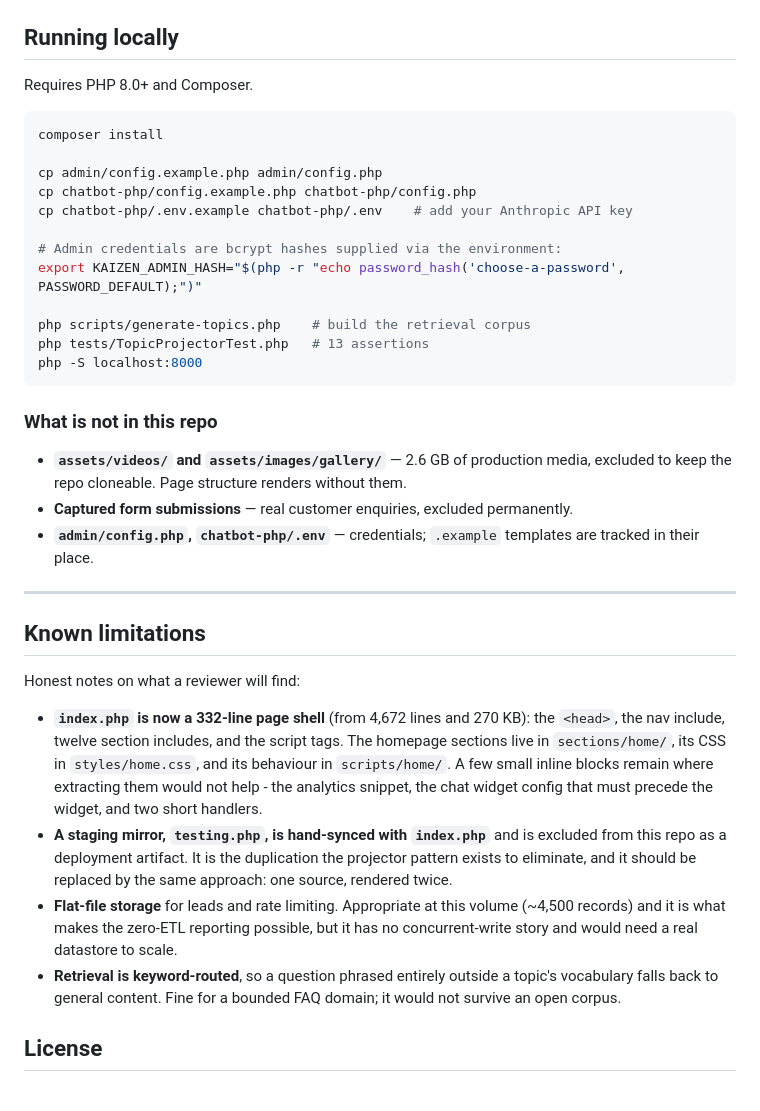
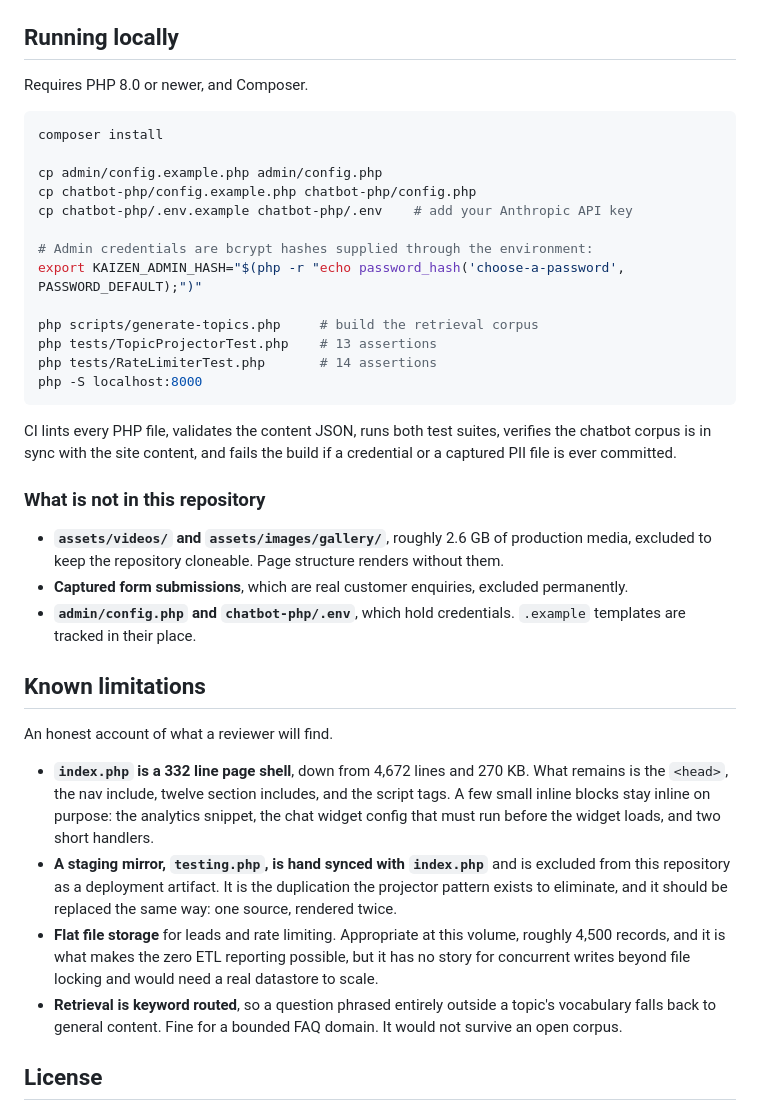
Before and after one commit to shanewin/kaizen-karate, a Markdown page: README.md, the part around one of its changes. Rendered like a GitHub page.

````diff
--- a/README.md
+++ b/README.md
@@ -150,7 +142,7 @@ no infrastructure beyond what already existed.
 
 ## Running locally
 
-Requires PHP 8.0+ and Composer.
+Requires PHP 8.0 or newer, and Composer.
 
 ```bash
 composer install
@@ -159,44 +151,49 @@ cp admin/config.example.php admin/config.php
 cp chatbot-php/config.example.php chatbot-php/config.php
 cp chatbot-php/.env.example chatbot-php/.env    # add your Anthropic API key
 
-# Admin credentials are bcrypt hashes supplied via the environment:
+# Admin credentials are bcrypt hashes supplied through the environment:
 export KAIZEN_ADMIN_HASH="$(php -r "echo password_hash('choose-a-password', PASSWORD_DEFAULT);")"
 
-php scripts/generate-topics.php    # build the retrieval corpus
-php tests/TopicProjectorTest.php   # 13 assertions
+php scripts/generate-topics.php     # build the retrieval corpus
+php tests/TopicProjectorTest.php    # 13 assertions
+php tests/RateLimiterTest.php       # 14 assertions
 php -S localhost:8000
 ```
 
-### What is not in this repo
+CI lints every PHP file, validates the content JSON, runs both test suites,
+verifies the chatbot corpus is in sync with the site content, and fails the
+build if a credential or a captured PII file is ever committed.
 
-- **`assets/videos/` and `assets/images/gallery/`** — 2.6 GB of production media,
-  excluded to keep the repo cloneable. Page structure renders without them.
-- **Captured form submissions** — real customer enquiries, excluded permanently.
-- **`admin/config.php`, `chatbot-php/.env`** — credentials; `.example` templates
-  are tracked in their place.
+### What is not in this repository
 
----
+- **`assets/videos/` and `assets/images/gallery/`**, roughly 2.6 GB of
+  production media, excluded to keep the repository cloneable. Page structure
+  renders without them.
+- **Captured form submissions**, which are real customer enquiries, excluded
+  permanently.
+- **`admin/config.php` and `chatbot-php/.env`**, which hold credentials.
+  `.example` templates are tracked in their place.
 
 ## Known limitations
 
-Honest notes on what a reviewer will find:
+An honest account of what a reviewer will find.
 
-- **`index.php` is now a 332-line page shell** (from 4,672 lines and 270 KB): the
-  `<head>`, the nav include, twelve section includes, and the script tags. The
-  homepage sections live in `sections/home/`, its CSS in `styles/home.css`, and
-  its behaviour in `scripts/home/`. A few small inline blocks remain where
-  extracting them would not help - the analytics snippet, the chat widget config
-  that must precede the widget, and two short handlers.
-- **A staging mirror, `testing.php`, is hand-synced with `index.php`** and is
-  excluded from this repo as a deployment artifact. It is the duplication the
-  projector pattern exists to eliminate, and it should be replaced by the same
-  approach: one source, rendered twice.
-- **Flat-file storage** for leads and rate limiting. Appropriate at this volume
-  (~4,500 records) and it is what makes the zero-ETL reporting possible, but it
-  has no concurrent-write story and would need a real datastore to scale.
-- **Retrieval is keyword-routed**, so a question phrased entirely outside a
+- **`index.php` is a 332 line page shell**, down from 4,672 lines and 270 KB.
+  What remains is the `<head>`, the nav include, twelve section includes, and
+  the script tags. A few small inline blocks stay inline on purpose: the
+  analytics snippet, the chat widget config that must run before the widget
+  loads, and two short handlers.
+- **A staging mirror, `testing.php`, is hand synced with `index.php`** and is
+  excluded from this repository as a deployment artifact. It is the duplication
+  the projector pattern exists to eliminate, and it should be replaced the same
+  way: one source, rendered twice.
+- **Flat file storage** for leads and rate limiting. Appropriate at this volume,
+  roughly 4,500 records, and it is what makes the zero ETL reporting possible,
+  but it has no story for concurrent writes beyond file locking and would need a
+  real datastore to scale.
+- **Retrieval is keyword routed**, so a question phrased entirely outside a
   topic's vocabulary falls back to general content. Fine for a bounded FAQ
-  domain; it would not survive an open corpus.
+  domain. It would not survive an open corpus.
 
 ## License
 
````
Also changed, not shown: other parts of README.md (+91 -99 lines), docs/images/homepage.jpg (added), 2 other files.
